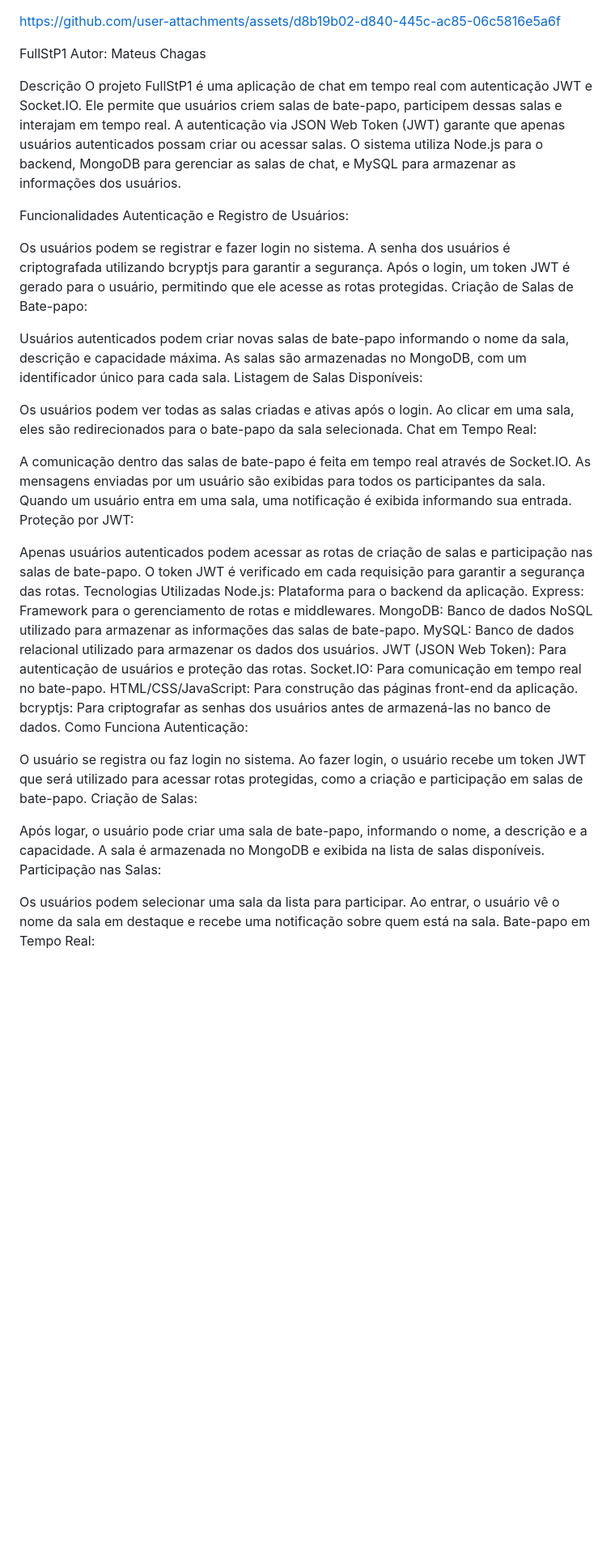
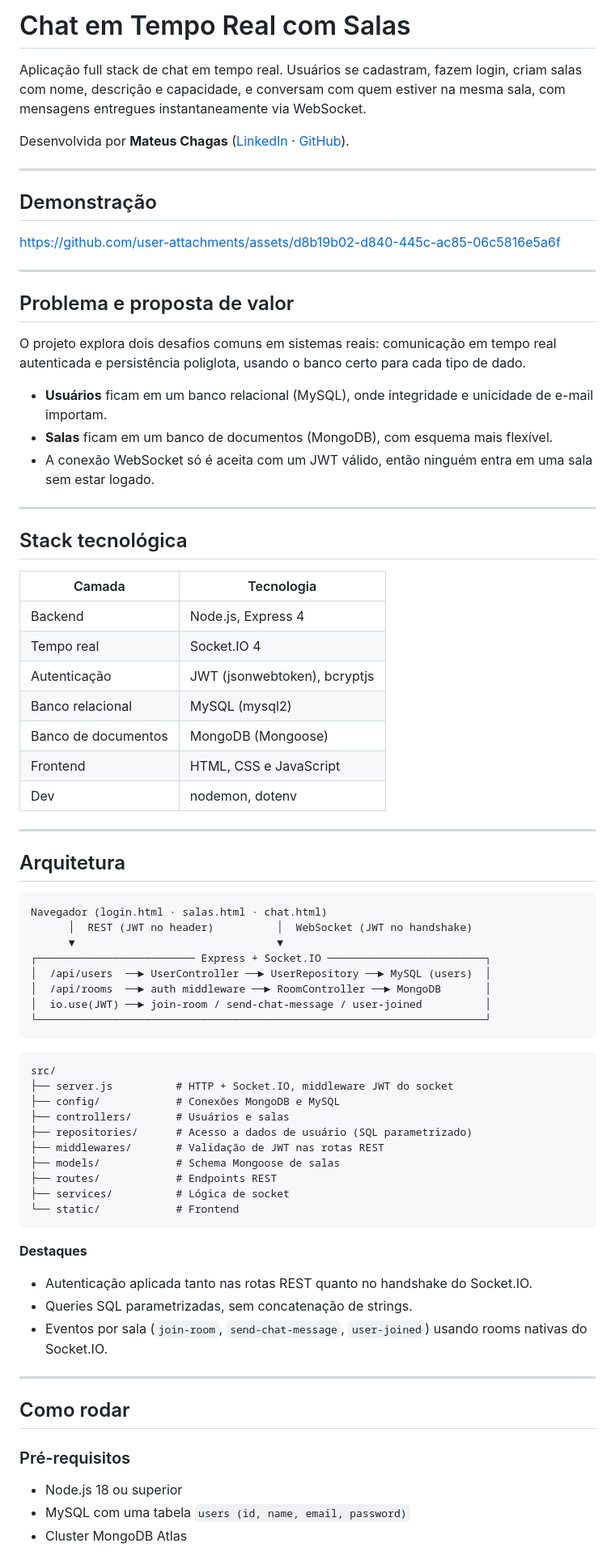
Before and after one commit to xmateuschagas/FullStP1, a Markdown page: README.md, the part around one of its changes. Shown at 81% size. Drawn GitHub-style; blank space fills up the shorter version.

Commit message:
docs: reestrutura README do projeto

````diff
--- a/README.md
+++ b/README.md
@@ -1,65 +1,80 @@
+# Chat em Tempo Real com Salas
 
+Aplicação full stack de chat em tempo real. Usuários se cadastram, fazem login, criam salas com nome, descrição e capacidade, e conversam com quem estiver na mesma sala, com mensagens entregues instantaneamente via WebSocket.
 
+Desenvolvida por **Mateus Chagas** ([LinkedIn](https://www.linkedin.com/in/mateusbchagas) · [GitHub](https://github.com/xmateuschagas)).
 
+---
+
+## Demonstração
 
 https://github.com/user-attachments/assets/d8b19b02-d840-445c-ac85-06c5816e5a6f
 
+---
 
+## Problema e proposta de valor
 
+O projeto explora dois desafios comuns em sistemas reais: comunicação em tempo real autenticada e persistência poliglota, usando o banco certo para cada tipo de dado.
 
+- **Usuários** ficam em um banco relacional (MySQL), onde integridade e unicidade de e-mail importam.
+- **Salas** ficam em um banco de documentos (MongoDB), com esquema mais flexível.
+- A conexão WebSocket só é aceita com um JWT válido, então ninguém entra em uma sala sem estar logado.
 
+---
 
+## Stack tecnológica
 
-FullStP1
-Autor: Mateus Chagas
+| Camada | Tecnologia |
+|---|---|
+| Backend | Node.js, Express 4 |
+| Tempo real | Socket.IO 4 |
+| Autenticação | JWT (jsonwebtoken), bcryptjs |
+| Banco relacional | MySQL (mysql2) |
+| Banco de documentos | MongoDB (Mongoose) |
+| Frontend | HTML, CSS e JavaScript |
+| Dev | nodemon, dotenv |
 
-Descrição
-O projeto FullStP1 é uma aplicação de chat em tempo real com autenticação JWT e Socket.IO. Ele permite que usuários criem salas de bate-papo, participem dessas salas e interajam em tempo real. A autenticação via JSON Web Token (JWT) garante que apenas usuários autenticados possam criar ou acessar salas. O sistema utiliza Node.js para o backend, MongoDB para gerenciar as salas de chat, e MySQL para armazenar as informações dos usuários.
+---
 
-Funcionalidades
-Autenticação e Registro de Usuários:
+## Arquitetura
 
-Os usuários podem se registrar e fazer login no sistema.
-A senha dos usuários é criptografada utilizando bcryptjs para garantir a segurança.
-Após o login, um token JWT é gerado para o usuário, permitindo que ele acesse as rotas protegidas.
-Criação de Salas de Bate-papo:
+```
+Navegador (login.html · salas.html · chat.html)
+      │  REST (JWT no header)          │  WebSocket (JWT no handshake)
+      ▼                                ▼
+┌───────────────────────── Express + Socket.IO ─────────────────────────┐
+│  /api/users  ──► UserController ──► UserRepository ──► MySQL (users)  │
+│  /api/rooms  ──► auth middleware ──► RoomController ──► MongoDB       │
+│  io.use(JWT) ──► join-room / send-chat-message / user-joined          │
+└───────────────────────────────────────────────────────────────────────┘
+```
 
-Usuários autenticados podem criar novas salas de bate-papo informando o nome da sala, descrição e capacidade máxima.
-As salas são armazenadas no MongoDB, com um identificador único para cada sala.
-Listagem de Salas Disponíveis:
+```
+src/
+├── server.js          # HTTP + Socket.IO, middleware JWT do socket
+├── config/            # Conexões MongoDB e MySQL
+├── controllers/       # Usuários e salas
+├── repositories/      # Acesso a dados de usuário (SQL parametrizado)
+├── middlewares/       # Validação de JWT nas rotas REST
+├── models/            # Schema Mongoose de salas
+├── routes/            # Endpoints REST
+├── services/          # Lógica de socket
+└── static/            # Frontend
+```
 
-Os usuários podem ver todas as salas criadas e ativas após o login.
-Ao clicar em uma sala, eles são redirecionados para o bate-papo da sala selecionada.
-Chat em Tempo Real:
+**Destaques**
 
-A comunicação dentro das salas de bate-papo é feita em tempo real através de Socket.IO.
-As mensagens enviadas por um usuário são exibidas para todos os participantes da sala.
-Quando um usuário entra em uma sala, uma notificação é exibida informando sua entrada.
-Proteção por JWT:
+- Autenticação aplicada tanto nas rotas REST quanto no handshake do Socket.IO.
+- Queries SQL parametrizadas, sem concatenação de strings.
+- Eventos por sala (`join-room`, `send-chat-message`, `user-joined`) usando rooms nativas do Socket.IO.
 
-Apenas usuários autenticados podem acessar as rotas de criação de salas e participação nas salas de bate-papo.
-O token JWT é verificado em cada requisição para garantir a segurança das rotas.
-Tecnologias Utilizadas
-Node.js: Plataforma para o backend da aplicação.
-Express: Framework para o gerenciamento de rotas e middlewares.
-MongoDB: Banco de dados NoSQL utilizado para armazenar as informações das salas de bate-papo.
-MySQL: Banco de dados relacional utilizado para armazenar os dados dos usuários.
-JWT (JSON Web Token): Para autenticação de usuários e proteção das rotas.
-Socket.IO: Para comunicação em tempo real no bate-papo.
-HTML/CSS/JavaScript: Para construção das páginas front-end da aplicação.
-bcryptjs: Para criptografar as senhas dos usuários antes de armazená-las no banco de dados.
-Como Funciona
-Autenticação:
+---
 
-O usuário se registra ou faz login no sistema.
-Ao fazer login, o usuário recebe um token JWT que será utilizado para acessar rotas protegidas, como a criação e participação em salas de bate-papo.
-Criação de Salas:
+## Como rodar
 
-Após logar, o usuário pode criar uma sala de bate-papo, informando o nome, a descrição e a capacidade.
-A sala é armazenada no MongoDB e exibida na lista de salas disponíveis.
-Participação nas Salas:
+### Pré-requisitos
 
-Os usuários podem selecionar uma sala da lista para participar.
-Ao entrar, o usuário vê o nome da sala em destaque e recebe uma notificação sobre quem está na sala.
-Bate-papo em Tempo Real:
+- Node.js 18 ou superior
+- MySQL com uma tabela `users (id, name, email, password)`
+- Cluster MongoDB Atlas
 
````
Also changed, not shown: other parts of README.md (+44 -7 lines).
